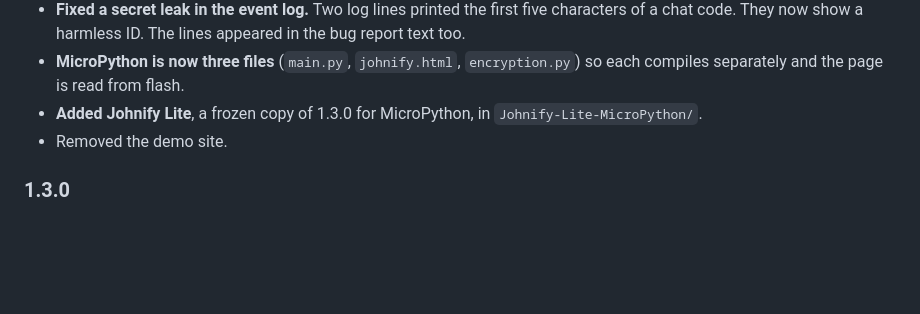
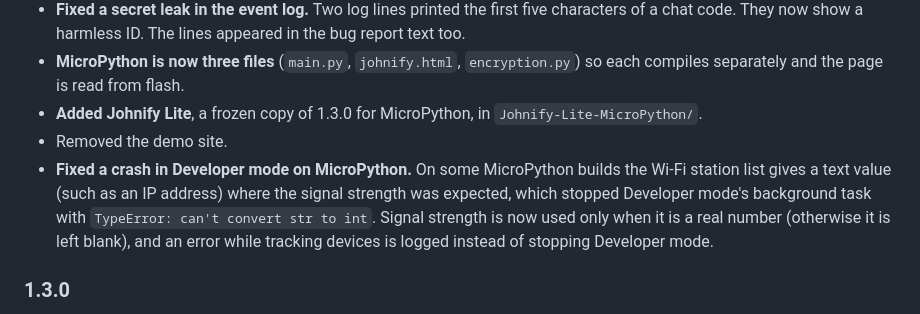
Before and after one commit to Johndinglesin/Johnify, a Markdown page: README.md, the part around the change. GitHub-like rendering; blank space fills up the shorter version.

Commit message:
Fix crash in Developer mode for MicroPython
Fixed a crash in Developer mode on MicroPython caused by unexpected text values in the Wi-Fi station list. Adjusted signal strength handling and improved error logging.

```diff
--- a/README.md
+++ b/README.md
@@ -786,6 +786,7 @@ The status LED, where there is one, blinks on each packet sent or received. On A
 - **MicroPython is now three files** (`main.py`, `johnify.html`, `encryption.py`) so each compiles separately and the page is read from flash.
 - **Added Johnify Lite**, a frozen copy of 1.3.0 for MicroPython, in `Johnify-Lite-MicroPython/`.
 - Removed the demo site.
+- **Fixed a crash in Developer mode on MicroPython.** On some MicroPython builds the Wi-Fi station list gives a text value (such as an IP address) where the signal strength was expected, which stopped Developer mode's background task with `TypeError: can't convert str to int`. Signal strength is now used only when it is a real number (otherwise it is left blank), and an error while tracking devices is logged instead of stopping Developer mode.
 
 ### 1.3.0
 - **Fixed Leave doing nothing** on phones. The confirmation was a browser pop-up, which "sign in to network" browsers block. Confirmations are now dialogs inside the page.
```
